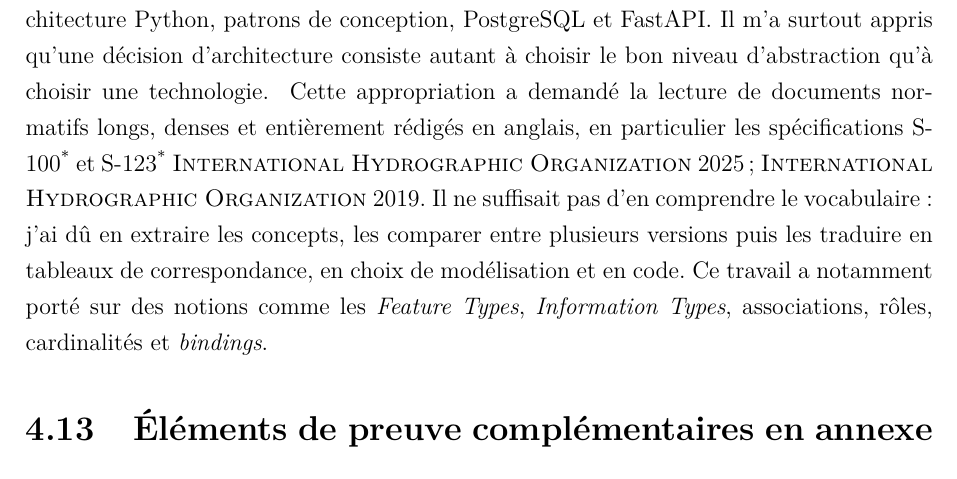
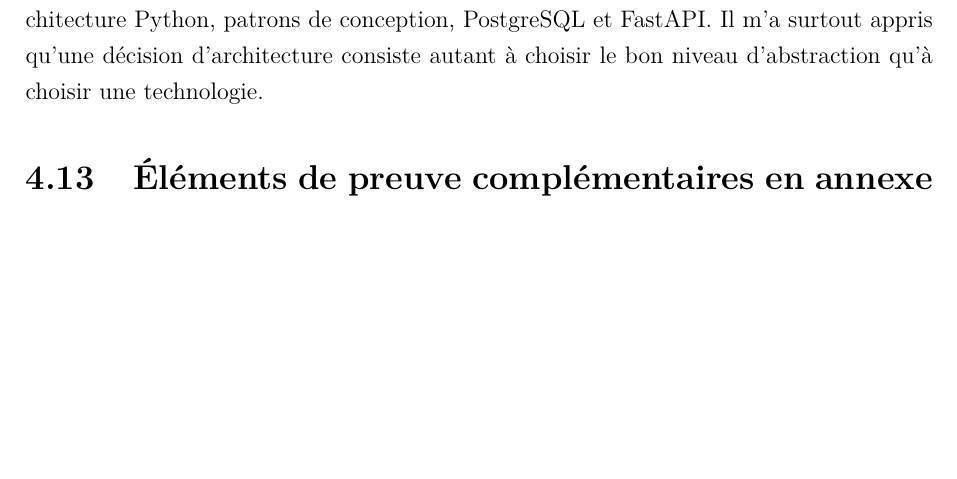
Before and after one commit to GraberThomas/dossier_professionnel, a LaTeX thesis (main.tex, which reads sections/05-anglais-technique.tex): part of page 68 of 358, cut so that both start at the same text, the shorter picture padded with empty space. Compiled offline with pdfLaTeX.

Commit message:
docs(s123): supprimer la section d’anglais technique isolée

```diff
--- a/sections/05-anglais-technique.tex
+++ b/sections/05-anglais-technique.tex
@@ -1 +1,2 @@
-Cette appropriation a demandé la lecture de documents normatifs longs, denses et entièrement rédigés en anglais, en particulier les spécifications \terme{s100} et \terme{s123} \cite{iho-s100,iho-s123}. Il ne suffisait pas d'en comprendre le vocabulaire : j'ai dû en extraire les concepts, les comparer entre plusieurs versions puis les traduire en tableaux de correspondance, en choix de modélisation et en code. Ce travail a notamment porté sur des notions comme les \textit{Feature Types}, \textit{Information Types}, associations, rôles, cardinalités et \textit{bindings}.
+% Le passage relatif à l'anglais technique est intégré directement dans la
+% sous-section d'appropriation du domaine S-123 via sections/s123-figures.tex.
```
